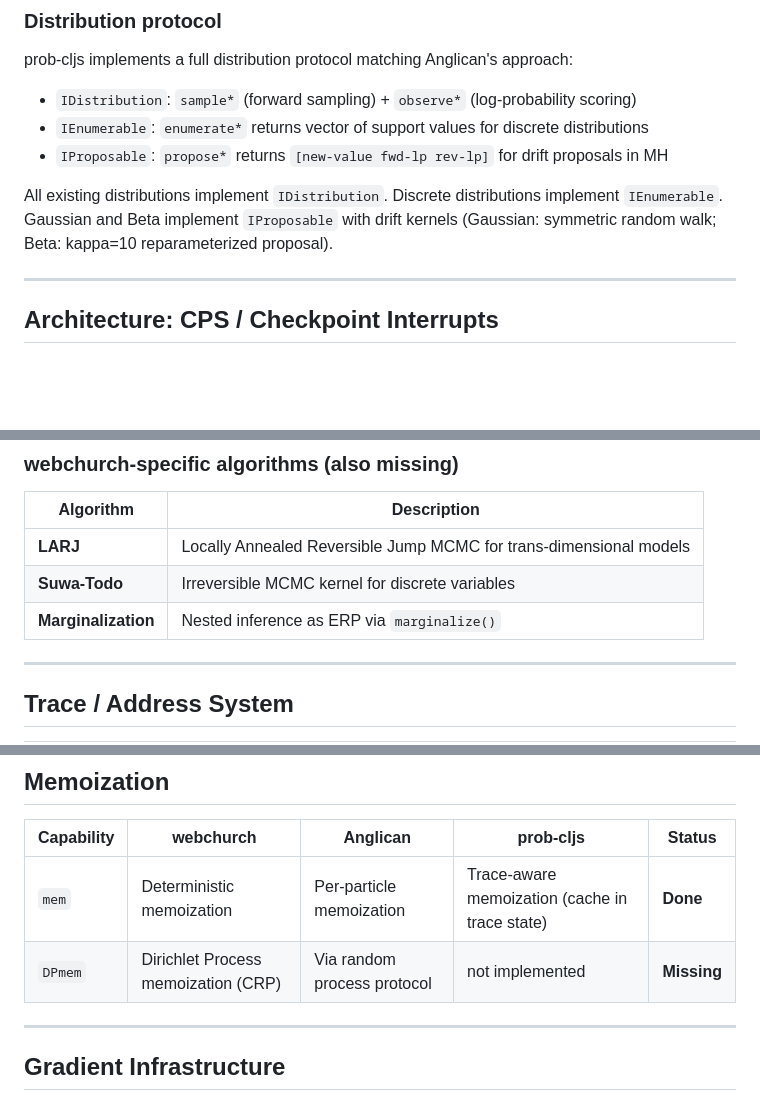
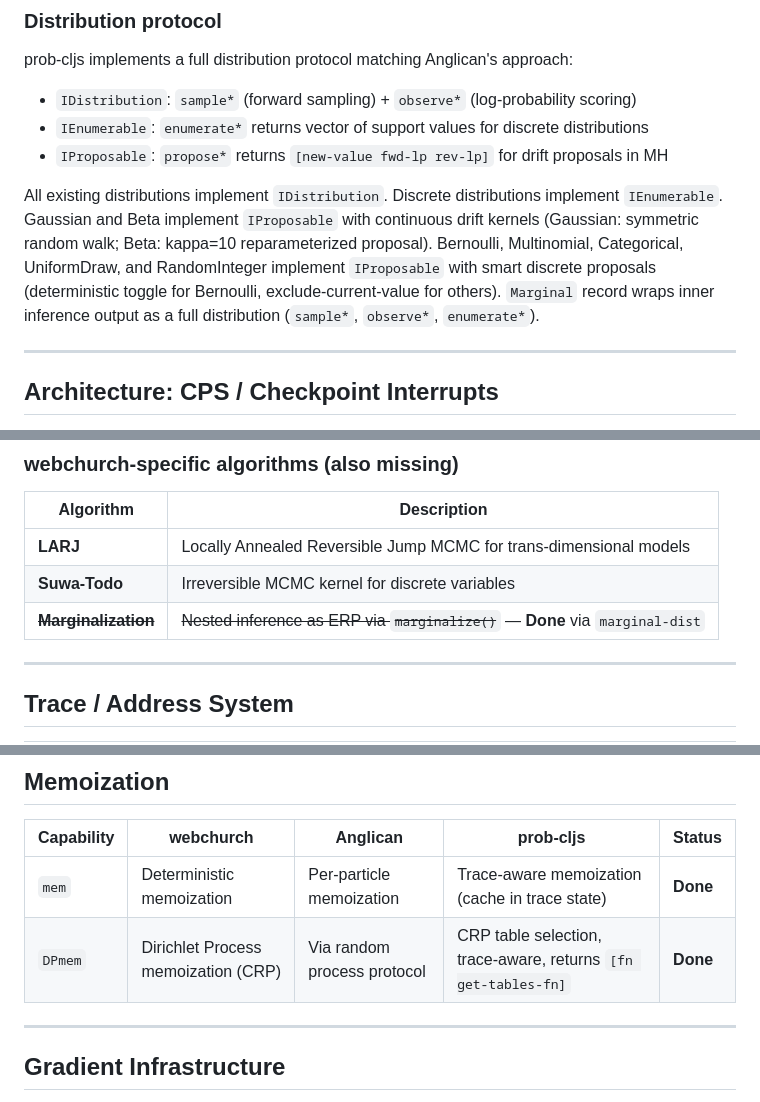
Before and after one commit to robert-johansson/prob-cljs, a Markdown page: GAPS.md, 3 parts joined by grey strips. Drawn GitHub-style; blank space fills up the shorter version.

```diff
--- a/GAPS.md
+++ b/GAPS.md
@@ -48,7 +48,7 @@ prob-cljs implements a full distribution protocol matching Anglican's approach:
 - `IEnumerable`: `enumerate*` returns vector of support values for discrete distributions
 - `IProposable`: `propose*` returns `[new-value fwd-lp rev-lp]` for drift proposals in MH
 
-All existing distributions implement `IDistribution`. Discrete distributions implement `IEnumerable`. Gaussian and Beta implement `IProposable` with drift kernels (Gaussian: symmetric random walk; Beta: kappa=10 reparameterized proposal).
+All existing distributions implement `IDistribution`. Discrete distributions implement `IEnumerable`. Gaussian and Beta implement `IProposable` with continuous drift kernels (Gaussian: symmetric random walk; Beta: kappa=10 reparameterized proposal). Bernoulli, Multinomial, Categorical, UniformDraw, and RandomInteger implement `IProposable` with smart discrete proposals (deterministic toggle for Bernoulli, exclude-current-value for others). `Marginal` record wraps inner inference output as a full distribution (`sample*`, `observe*`, `enumerate*`).
 
 ---
 
@@ -134,7 +137,7 @@ This works in both rejection mode (probabilistic rejection) and MH mode (exact s
 |---|---|
 | **LARJ** | Locally Annealed Reversible Jump MCMC for trans-dimensional models |
 | **Suwa-Todo** | Irreversible MCMC kernel for discrete variables |
-| **Marginalization** | Nested inference as ERP via `marginalize()` |
+| ~~**Marginalization**~~ | ~~Nested inference as ERP via `marginalize()`~~ — **Done** via `marginal-dist` |
 
 ---
 
@@ -196,7 +199,7 @@ prob-cljs's `mem` is now **trace-aware**: during inference, the cache is stored
 | Capability | webchurch | Anglican | prob-cljs | Status |
 |---|---|---|---|---|
 | `mem` | Deterministic memoization | Per-particle memoization | Trace-aware memoization (cache in trace state) | **Done** |
-| `DPmem` | Dirichlet Process memoization (CRP) | Via random process protocol | not implemented | **Missing** |
+| `DPmem` | Dirichlet Process memoization (CRP) | Via random process protocol | CRP table selection, trace-aware, returns `[fn get-tables-fn]` | **Done** |
 
 ---
 
```
Also changed, not shown: other parts of GAPS.md (+7 -4 lines), CLAUDE.md (+4 -5 lines).
